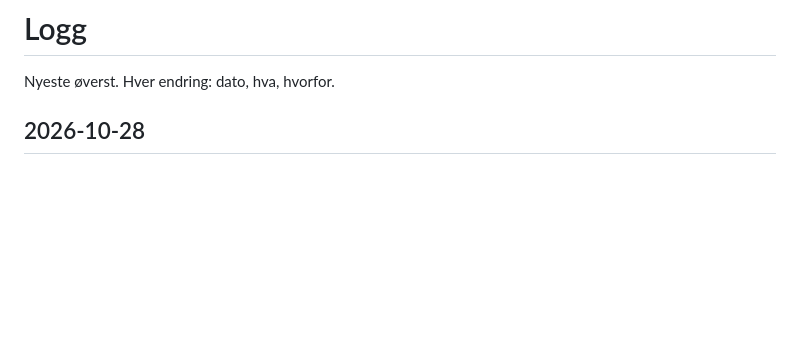
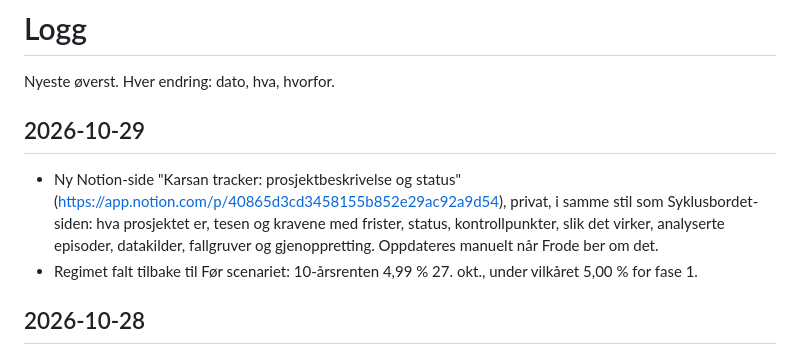
Before and after one commit to frdmid/karsan-tracker, a Markdown page: LOGG.md, the part around the change. GitHub-like rendering; blank space fills up the shorter version.

Commit message:
Logg: Notion-side og regime tilbake til før scenariet
Co-Authored-By: Claude Opus 5.5 <noreply@anthropic.com>

```diff
--- a/LOGG.md
+++ b/LOGG.md
@@ -1,6 +1,11 @@
 # Logg
 
 Nyeste øverst. Hver endring: dato, hva, hvorfor.
+
+## 2026-10-29
+
+* Ny Notion-side "Karsan tracker: prosjektbeskrivelse og status" (https://app.notion.com/p/40865d3cd3458155b852e29ac92a9d54), privat, i samme stil som Syklusbordet-siden: hva prosjektet er, tesen og kravene med frister, status, kontrollpunkter, slik det virker, analyserte episoder, datakilder, fallgruver og gjenoppretting. Oppdateres manuelt når Frode ber om det.
+* Regimet falt tilbake til Før scenariet: 10-årsrenten 4,99 % 27. okt., under vilkåret 5,00 % for fase 1.
 
 ## 2026-10-28
 
```
Also changed, not shown: PROSJEKT.md (+1 -1 lines).
